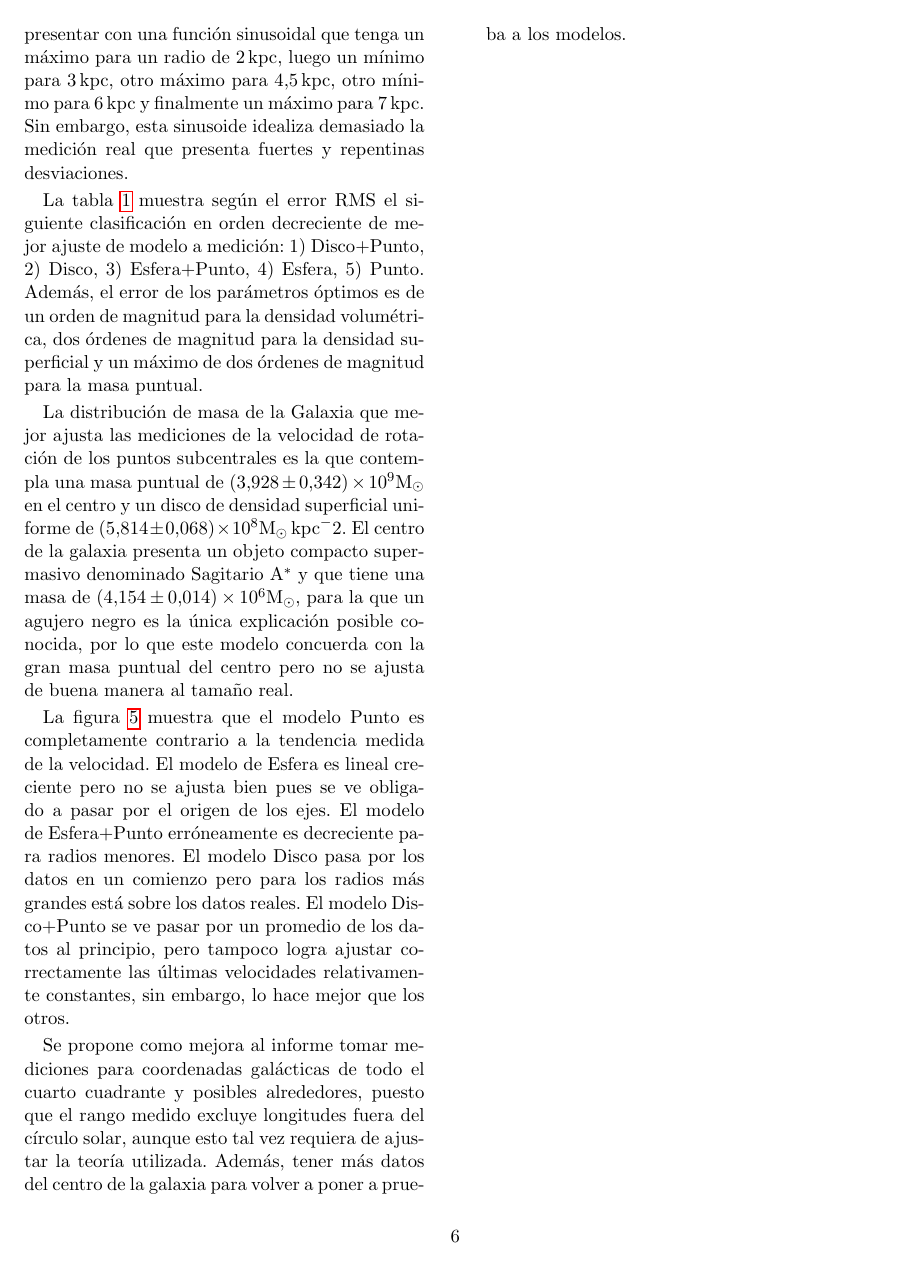
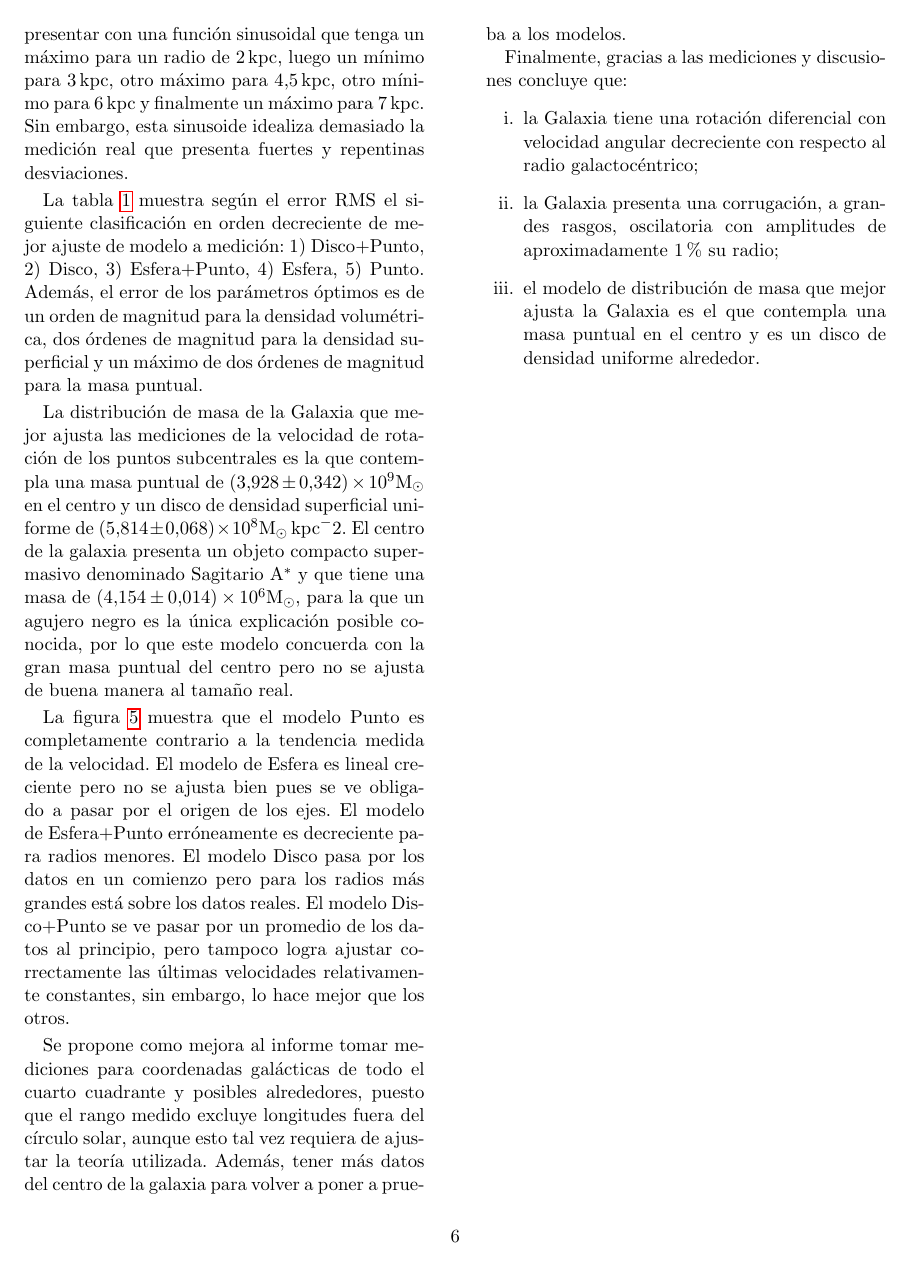
Before and after one commit to camilo-nb/AS3201-tareas, a LaTeX problem sheet (tarea2/informe/main.tex, which reads tarea2/informe/sec/analisisyconclusiones.tex): page 6 of 7. Compiled offline with pdfLaTeX.

Commit message:
Add conclusions

```diff
--- a/tarea2/informe/sec/analisisyconclusiones.tex
+++ b/tarea2/informe/sec/analisisyconclusiones.tex
@@ -23,3 +23,12 @@ La distribución de masa de la Galaxia que mejor ajusta las mediciones de la vel
 La figura \ref{fig:massmodel} muestra que el modelo Punto es completamente contrario a la tendencia medida de la velocidad. El modelo de Esfera es lineal creciente pero no se ajusta bien pues se ve obligado a pasar por el origen de los ejes. El modelo de Esfera+Punto erróneamente es decreciente para radios menores. El modelo Disco pasa por los datos en un comienzo pero para los radios más grandes está sobre los datos reales. El modelo Disco+Punto se ve pasar por un promedio de los datos al principio, pero tampoco logra ajustar correctamente las últimas velocidades relativamente constantes, sin embargo, lo hace mejor que los otros.
 
 Se propone como mejora al informe tomar mediciones para coordenadas galácticas de todo el cuarto cuadrante y posibles alrededores, puesto que el rango medido excluye longitudes fuera del círculo solar, aunque esto tal vez requiera de ajustar la teoría utilizada. Además, tener más datos del centro de la galaxia para volver a poner a prueba a los modelos.
+
+Finalmente, gracias a las mediciones y discusiones concluye que:
+\begin{enumerate}
+\item[i.] la Galaxia tiene una rotación diferencial con velocidad angular decreciente con respecto al radio galactocéntrico;
+
+\item[ii.] la Galaxia presenta una corrugación, a grandes rasgos, oscilatoria con amplitudes de aproximadamente $1\%$ su radio;
+
+\item[iii.] el modelo de distribución de masa que mejor ajusta la Galaxia es el que contempla una masa puntual en el centro y es un disco de densidad uniforme alrededor.
+\end{enumerate}
```
Also changed, not shown: tarea2/informe/main.pdf.
